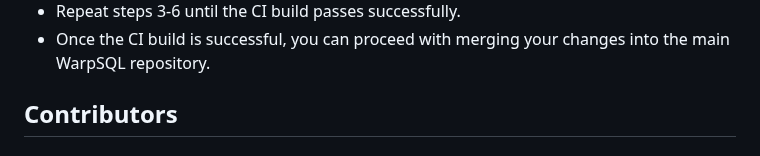
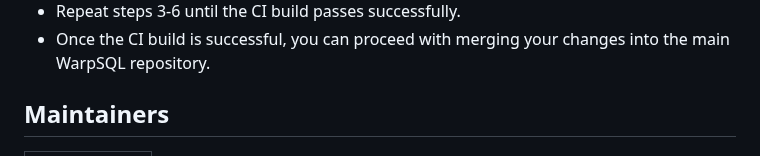
Before and after one commit to Samagra-Development/WarpSQL, a Markdown page: README.md, the part around one of its changes. Drawn GitHub-style.

Commit message:
Add Jayanth as a Maintainer

```diff
--- a/README.md
+++ b/README.md
@@ -97,7 +97,7 @@ Before merging any contributions or changes, it's essential to ensure that the c
 - Repeat steps 3-6 until the CI build passes successfully.
 - Once the CI build is successful, you can proceed with merging your changes into the main WarpSQL repository.
 
-## Contributors
+## Maintainers
 
 <!-- ALL-CONTRIBUTORS-LIST:START - Do not remove or modify this section -->
 <!-- prettier-ignore-start -->
```
Also changed, not shown: other parts of README.md (+7 -1 lines).
